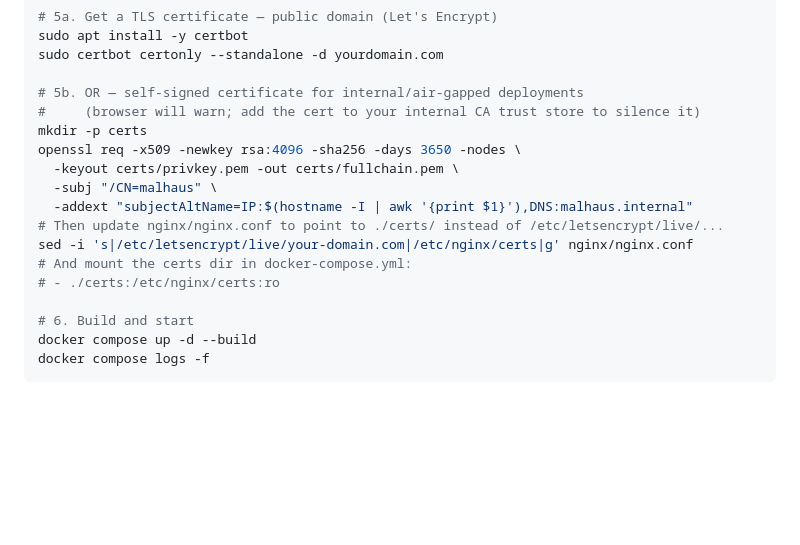
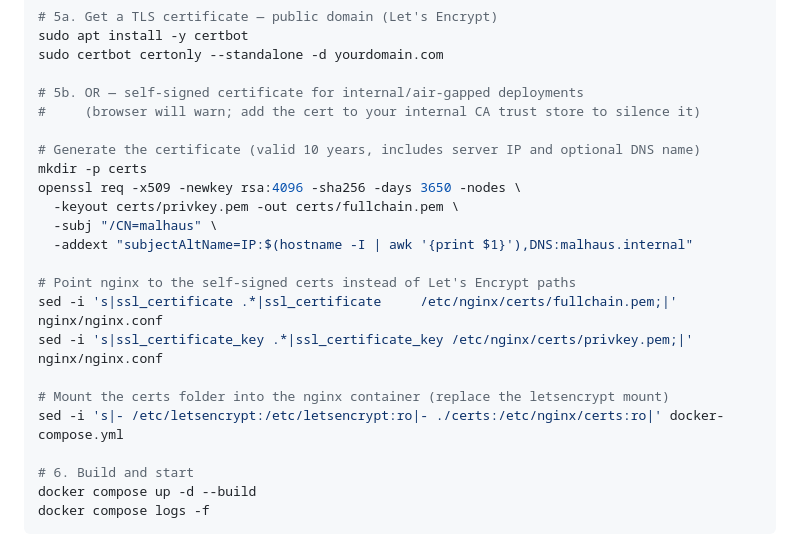
Before and after one commit to toorandom/malhaus, a Markdown page: README.md, the part around the change. GitHub-like rendering; blank space fills up the shorter version.

Commit message:
Clarify self-signed cert steps with exact sed commands for nginx and compose
Co-Authored-By: Claude <https://claude.ai>

```diff
--- a/README.md
+++ b/README.md
@@ -62,15 +62,20 @@ sudo certbot certonly --standalone -d yourdomain.com
 
 # 5b. OR — self-signed certificate for internal/air-gapped deployments
 #     (browser will warn; add the cert to your internal CA trust store to silence it)
+
+# Generate the certificate (valid 10 years, includes server IP and optional DNS name)
 mkdir -p certs
 openssl req -x509 -newkey rsa:4096 -sha256 -days 3650 -nodes \
   -keyout certs/privkey.pem -out certs/fullchain.pem \
   -subj "/CN=malhaus" \
   -addext "subjectAltName=IP:$(hostname -I | awk '{print $1}'),DNS:malhaus.internal"
-# Then update nginx/nginx.conf to point to ./certs/ instead of /etc/letsencrypt/live/...
-sed -i 's|/etc/letsencrypt/live/your-domain.com|/etc/nginx/certs|g' nginx/nginx.conf
-# And mount the certs dir in docker-compose.yml:
-# - ./certs:/etc/nginx/certs:ro
+
+# Point nginx to the self-signed certs instead of Let's Encrypt paths
+sed -i 's|ssl_certificate .*|ssl_certificate     /etc/nginx/certs/fullchain.pem;|' nginx/nginx.conf
+sed -i 's|ssl_certificate_key .*|ssl_certificate_key /etc/nginx/certs/privkey.pem;|' nginx/nginx.conf
+
+# Mount the certs folder into the nginx container (replace the letsencrypt mount)
+sed -i 's|- /etc/letsencrypt:/etc/letsencrypt:ro|- ./certs:/etc/nginx/certs:ro|' docker-compose.yml
 
 # 6. Build and start
 docker compose up -d --build
```
